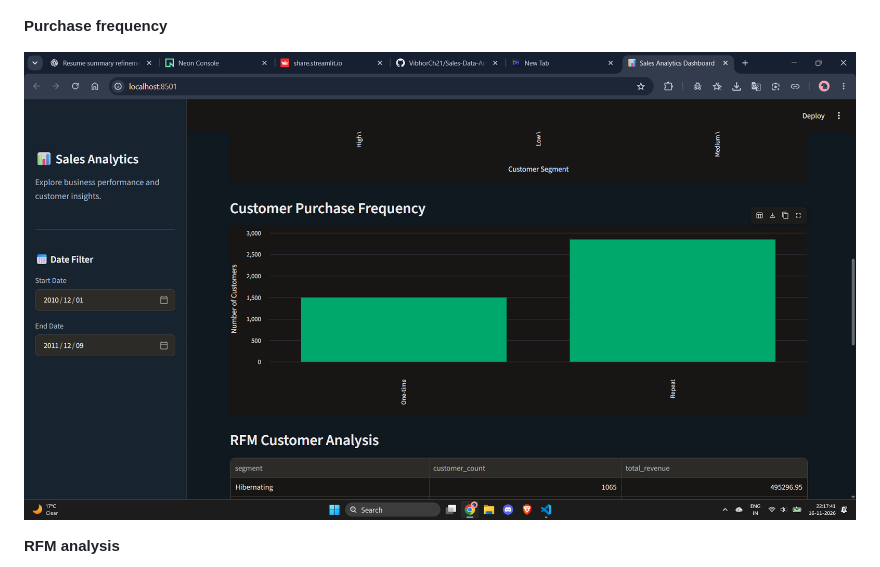
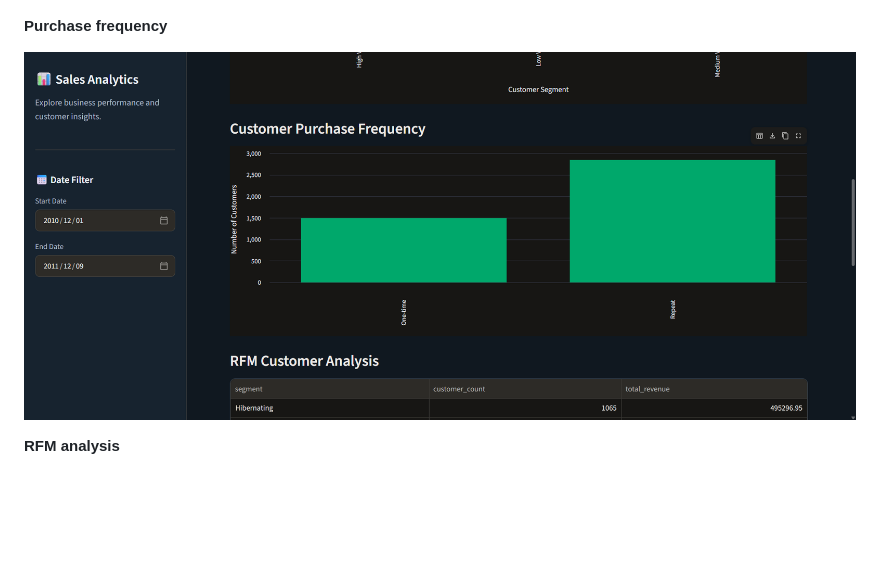
Before and after one commit to VibhorCh21/Sales-Data-Analytics, a Markdown page: README.md, the part around the change. Drawn GitHub-style; pictures changed too: screenshots/customer-purchase-frequency-clean.png (added); blank space fills up the shorter version.

Commit message:
Add clean customer purchase frequency screenshot

```diff
--- a/README.md
+++ b/README.md
@@ -26,7 +26,7 @@ These screenshots show the dashboard using the full available date range in the
 
 **Purchase frequency**
 
-![Customer Purchase Frequency](screenshots/customer-purchase-frequency.png)
+![Customer Purchase Frequency](screenshots/customer-purchase-frequency-clean.png)
 
 **RFM analysis**
 
```
